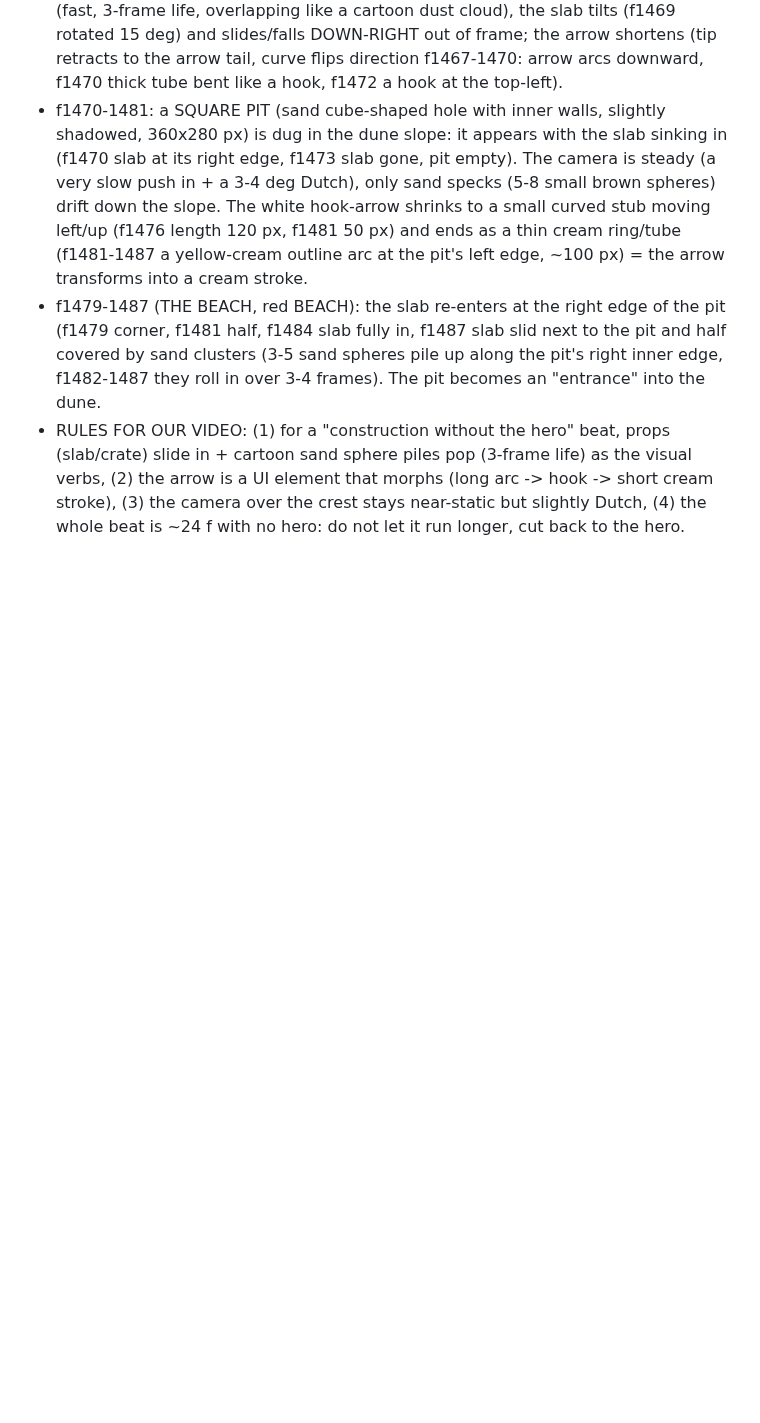
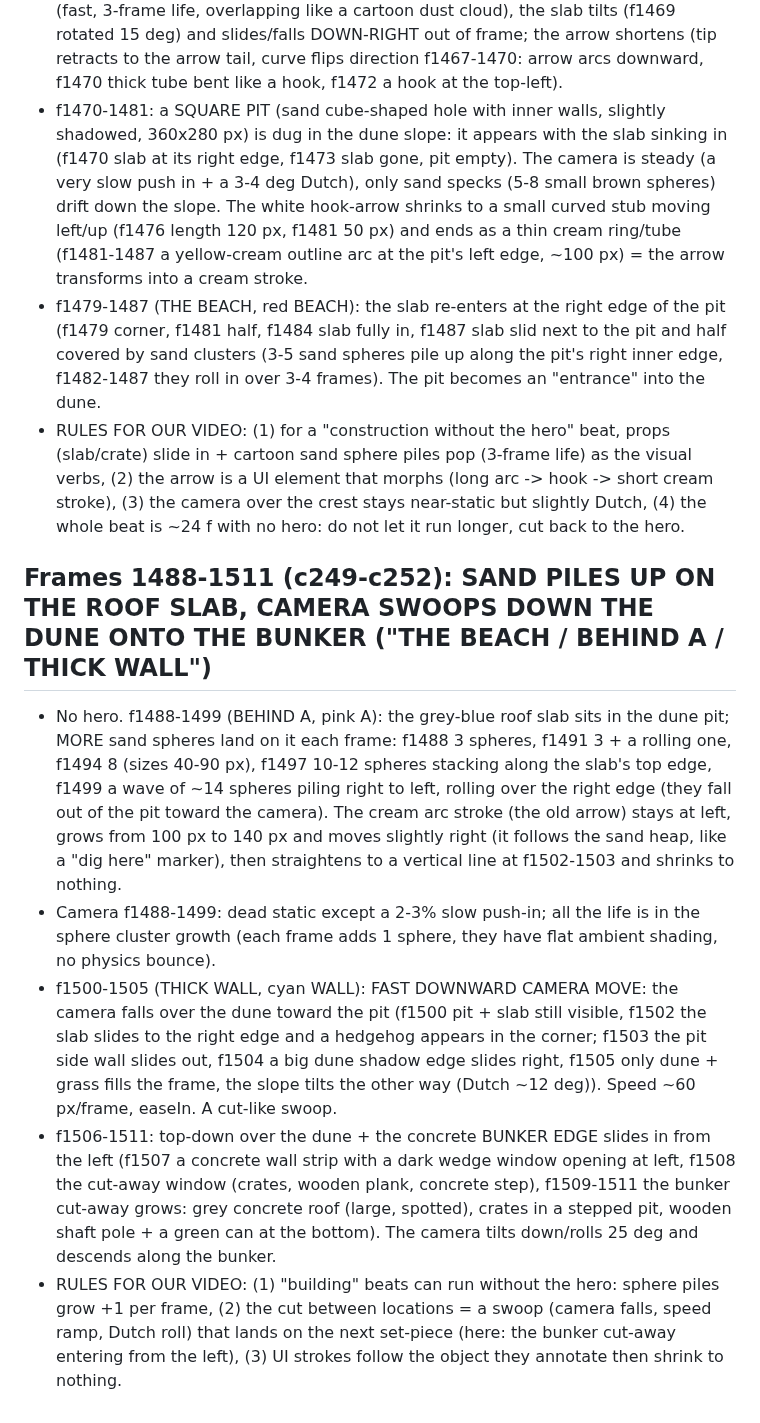
Before and after one commit to zenaidalee328-spec/whatif-engine, a Markdown page: docs/ref3-character-motion.md, the part around the change. GitHub-like rendering; blank space fills up the shorter version.

Commit message:
Reference character motion notes: frames 1488-1511
Co-Authored-By: Claude Sonnet 5.5 <noreply@anthropic.com>
Claude-Session: https://claude.ai/code/session_01EhapicKyxgYSrWSC5g1kJf

```diff
--- a/docs/ref3-character-motion.md
+++ b/docs/ref3-character-motion.md
@@ -432,3 +432,10 @@ Character: stylised 3D soldier (olive Brodie helmet, navy tee, grey shorts, brow
 - f1470-1481: a SQUARE PIT (sand cube-shaped hole with inner walls, slightly shadowed, 360x280 px) is dug in the dune slope: it appears with the slab sinking in (f1470 slab at its right edge, f1473 slab gone, pit empty). The camera is steady (a very slow push in + a 3-4 deg Dutch), only sand specks (5-8 small brown spheres) drift down the slope. The white hook-arrow shrinks to a small curved stub moving left/up (f1476 length 120 px, f1481 50 px) and ends as a thin cream ring/tube (f1481-1487 a yellow-cream outline arc at the pit's left edge, ~100 px) = the arrow transforms into a cream stroke.
 - f1479-1487 (THE BEACH, red BEACH): the slab re-enters at the right edge of the pit (f1479 corner, f1481 half, f1484 slab fully in, f1487 slab slid next to the pit and half covered by sand clusters (3-5 sand spheres pile up along the pit's right inner edge, f1482-1487 they roll in over 3-4 frames). The pit becomes an "entrance" into the dune.
 - RULES FOR OUR VIDEO: (1) for a "construction without the hero" beat, props (slab/crate) slide in + cartoon sand sphere piles pop (3-frame life) as the visual verbs, (2) the arrow is a UI element that morphs (long arc -> hook -> short cream stroke), (3) the camera over the crest stays near-static but slightly Dutch, (4) the whole beat is ~24 f with no hero: do not let it run longer, cut back to the hero.
+
+## Frames 1488-1511 (c249-c252): SAND PILES UP ON THE ROOF SLAB, CAMERA SWOOPS DOWN THE DUNE ONTO THE BUNKER ("THE BEACH / BEHIND A / THICK WALL")
+- No hero. f1488-1499 (BEHIND A, pink A): the grey-blue roof slab sits in the dune pit; MORE sand spheres land on it each frame: f1488 3 spheres, f1491 3 + a rolling one, f1494 8 (sizes 40-90 px), f1497 10-12 spheres stacking along the slab's top edge, f1499 a wave of ~14 spheres piling right to left, rolling over the right edge (they fall out of the pit toward the camera). The cream arc stroke (the old arrow) stays at left, grows from 100 px to 140 px and moves slightly right (it follows the sand heap, like a "dig here" marker), then straightens to a vertical line at f1502-1503 and shrinks to nothing.
+- Camera f1488-1499: dead static except a 2-3% slow push-in; all the life is in the sphere cluster growth (each frame adds 1 sphere, they have flat ambient shading, no physics bounce).
+- f1500-1505 (THICK WALL, cyan WALL): FAST DOWNWARD CAMERA MOVE: the camera falls over the dune toward the pit (f1500 pit + slab still visible, f1502 the slab slides to the right edge and a hedgehog appears in the corner; f1503 the pit side wall slides out, f1504 a big dune shadow edge slides right, f1505 only dune + grass fills the frame, the slope tilts the other way (Dutch ~12 deg)). Speed ~60 px/frame, easeIn. A cut-like swoop.
+- f1506-1511: top-down over the dune + the concrete BUNKER EDGE slides in from the left (f1507 a concrete wall strip with a dark wedge window opening at left, f1508 the cut-away window (crates, wooden plank, concrete step), f1509-1511 the bunker cut-away grows: grey concrete roof (large, spotted), crates in a stepped pit, wooden shaft pole + a green can at the bottom). The camera tilts down/rolls 25 deg and descends along the bunker.
+- RULES FOR OUR VIDEO: (1) "building" beats can run without the hero: sphere piles grow +1 per frame, (2) the cut between locations = a swoop (camera falls, speed ramp, Dutch roll) that lands on the next set-piece (here: the bunker cut-away entering from the left), (3) UI strokes follow the object they annotate then shrink to nothing.
```
